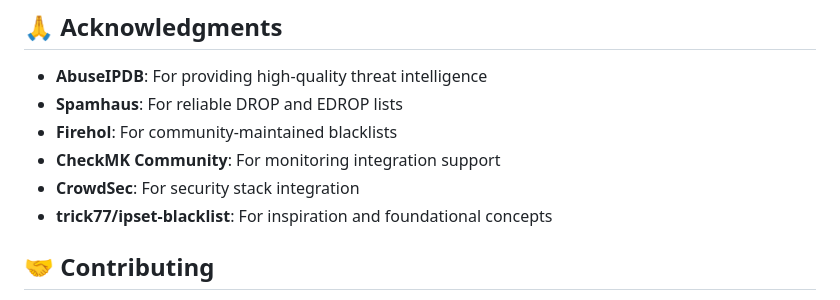
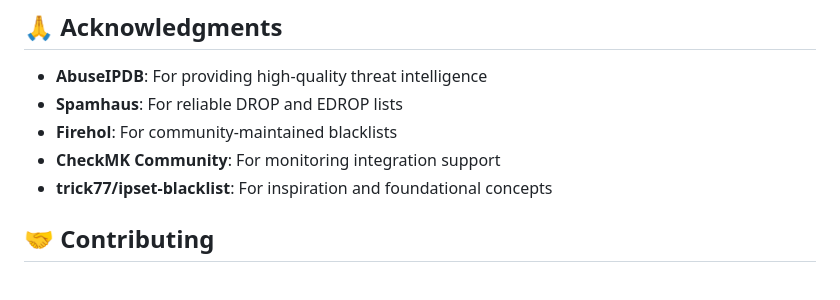
Before and after one commit to somnium78/ipset-blacklists-service, a Markdown page: README.md, the part around one of its changes. GitHub-like rendering.

```diff
--- a/README.md
+++ b/README.md
@@ -99,7 +98,6 @@ Edit `/etc/ipset-blacklist/blacklist-sources.conf` to customize blacklist source
 - **Spamhaus**: For reliable DROP and EDROP lists
 - **Firehol**: For community-maintained blacklists
 - **CheckMK Community**: For monitoring integration support
-- **CrowdSec**: For security stack integration
 - **trick77/ipset-blacklist**: For inspiration and foundational concepts
 
 ## 🤝 Contributing
```
Also changed, not shown: other parts of README.md (+0 -1 lines).
